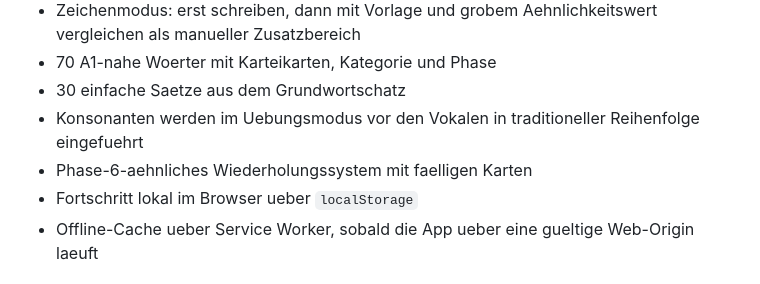
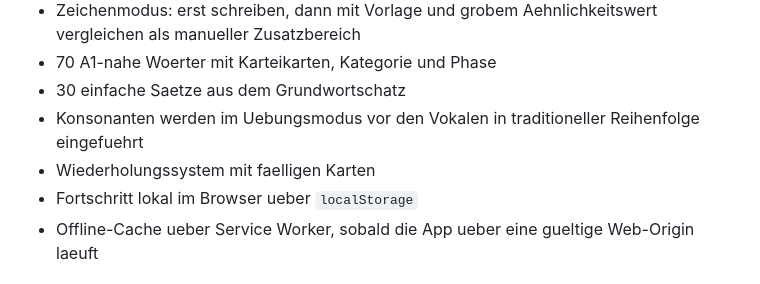
Before and after one commit to earhiughaer/nepali, a Markdown page: README.md, the part around the change. Rendered like a GitHub page.

```diff
--- a/README.md
+++ b/README.md
@@ -10,7 +10,7 @@ Private, statische PWA zum Lernen von Nepali auf iPhone und Desktop.
 - 70 A1-nahe Woerter mit Karteikarten, Kategorie und Phase
 - 30 einfache Saetze aus dem Grundwortschatz
 - Konsonanten werden im Uebungsmodus vor den Vokalen in traditioneller Reihenfolge eingefuehrt
-- Phase-6-aehnliches Wiederholungssystem mit faelligen Karten
+- Wiederholungssystem mit faelligen Karten
 - Fortschritt lokal im Browser ueber `localStorage`
 - Offline-Cache ueber Service Worker, sobald die App ueber eine gueltige Web-Origin laeuft
 
```
